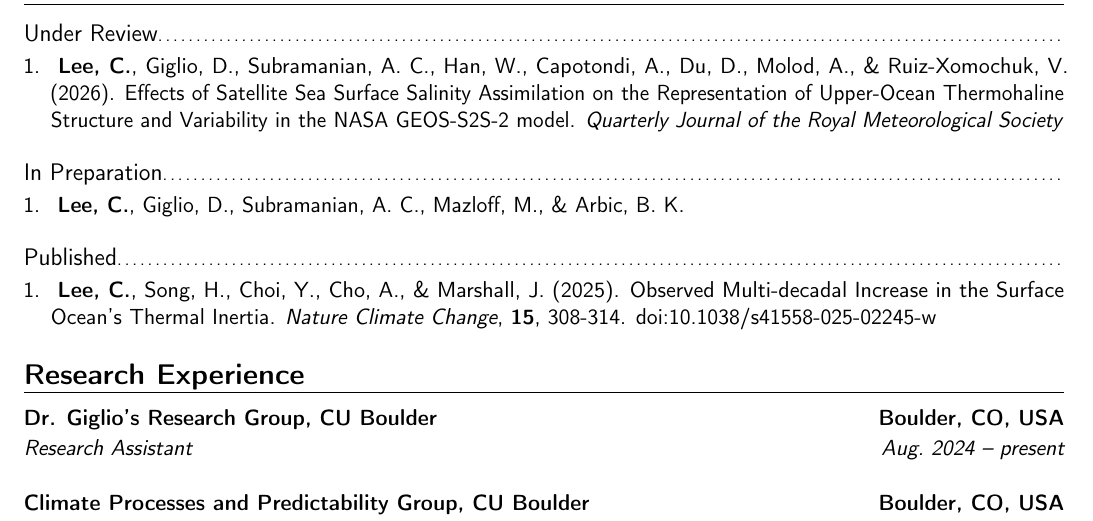
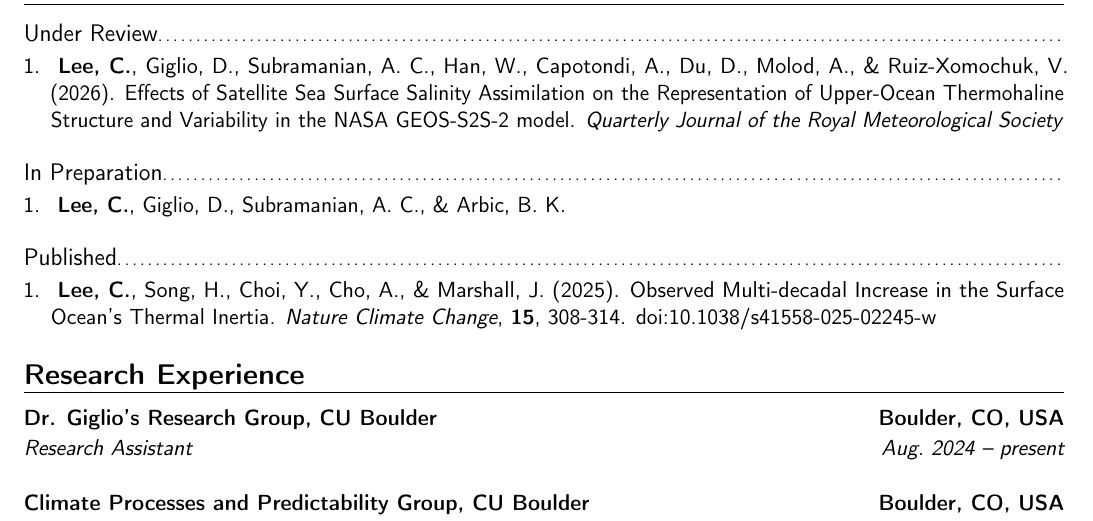
Before and after one commit to ChaehyeongLee/CV_Chaehyeong-Lee, a LaTeX CV (main.tex): part of page 1 of 3, cut so that both start at the same text. Compiled offline with pdfLaTeX.

Commit message:
update_coauthors

```diff
--- a/main.tex
+++ b/main.tex
@@ -107,7 +107,7 @@ Effects of Satellite Sea Surface Salinity Assimilation on the Representation of
 
 \begin{publist}{In Preparation}
 \pubitem{
-\textbf{Lee, C.}, Giglio, D., Subramanian, A. C., Mazloff, M., \& Arbic, B. K.
+\textbf{Lee, C.}, Giglio, D., Subramanian, A. C., \& Arbic, B. K.
 % Ocean Advection Drives Mixed Layer Temperature Variability in Energetic Regions of the Global Ocean.
 }
 \end{publist}
```
